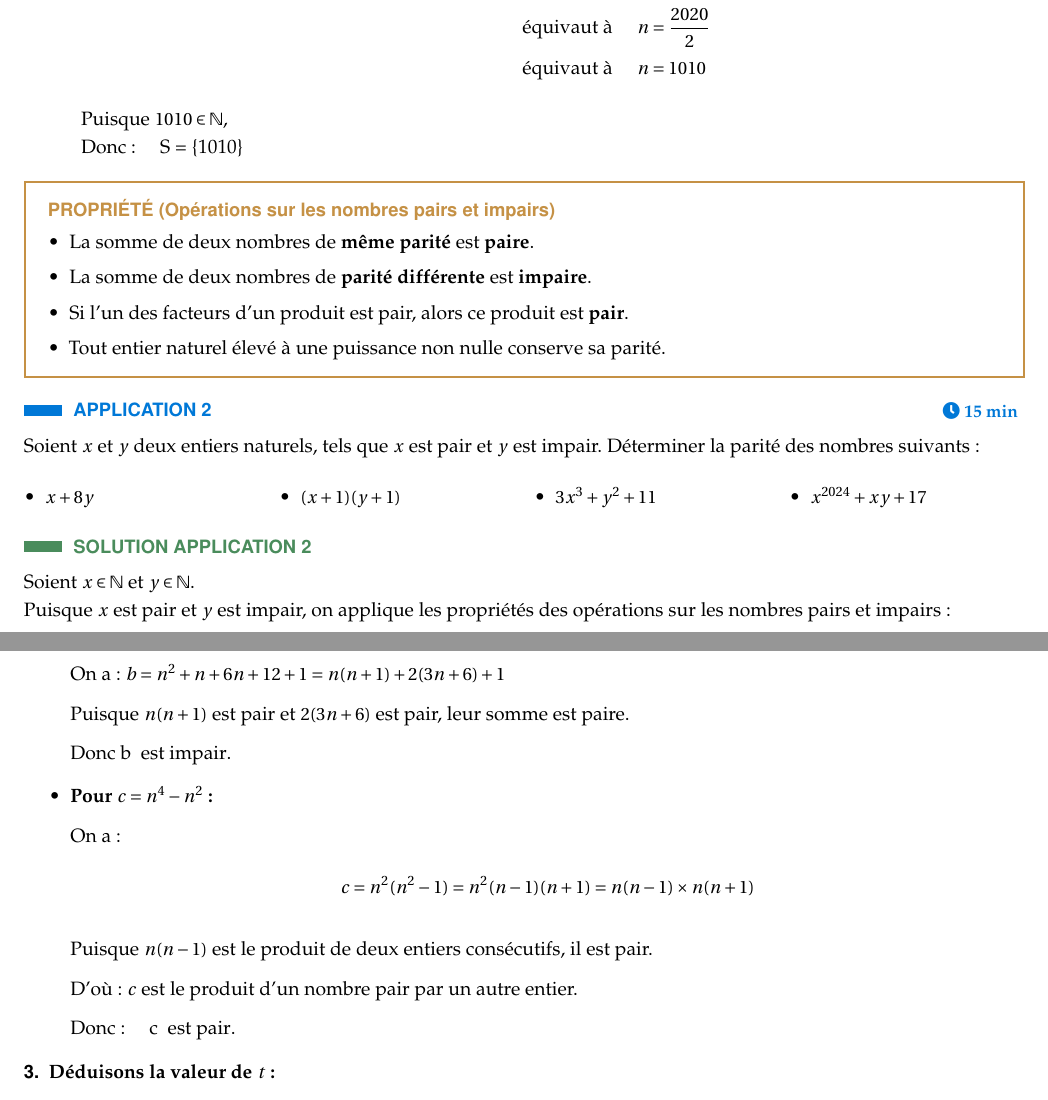
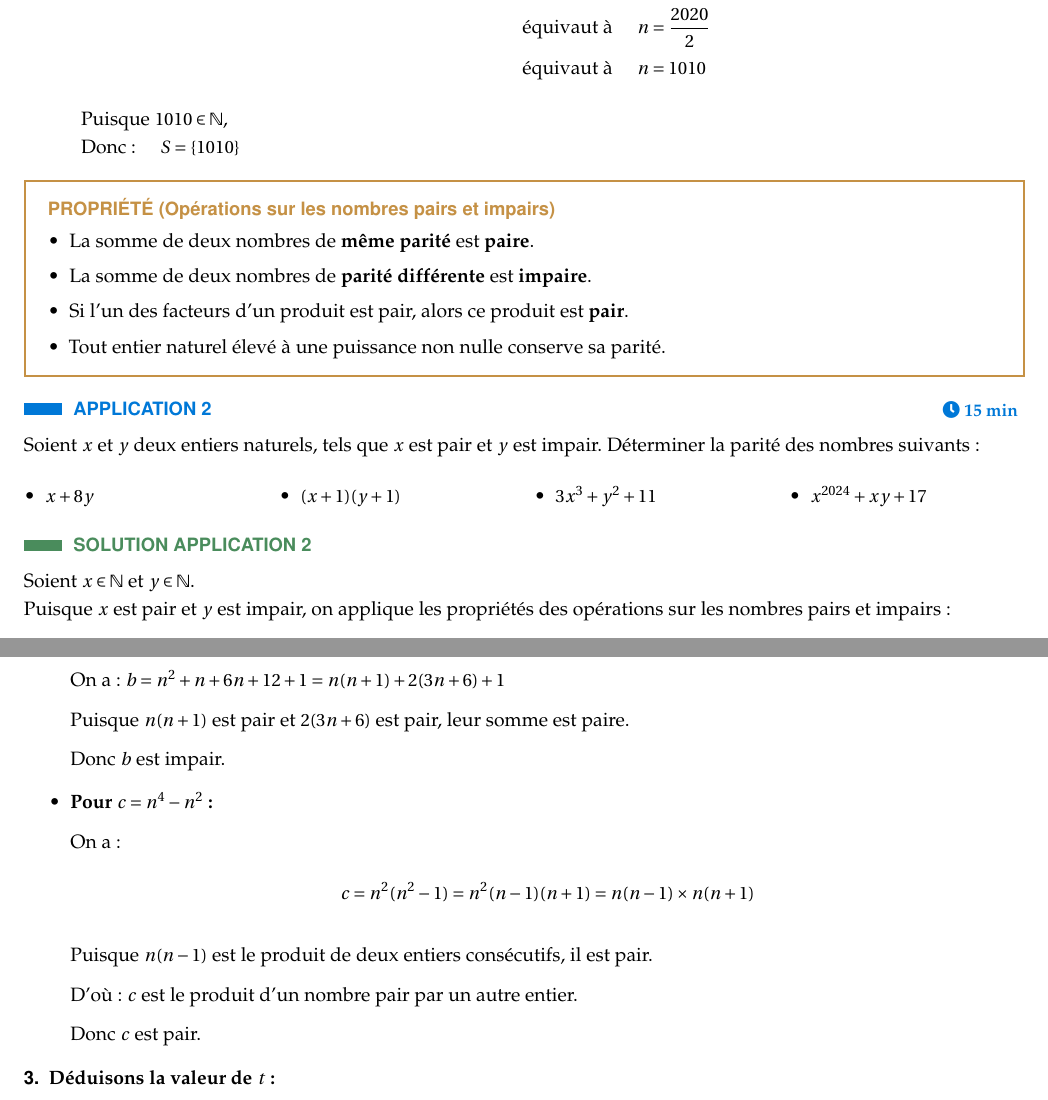
Before and after one commit to AyoubKaaz/pack-pedagogique, a LaTeX document (chapitres/ch01_arithmetique/source.tex): two parts of pages 3 and 4 of 14, joined at a grey line, cut so that both start at the same text. Compiled offline with pdfLaTeX.

Commit message:
[ch01] : correction erreurs LaTeX (\mathbb{N}→\N, mode math, \pgcd) + STATUS.md mis à jour

```diff
--- a/chapitres/ch01_arithmetique/source.tex
+++ b/chapitres/ch01_arithmetique/source.tex
@@ -250,8 +250,8 @@ Soit $n \in \mathbb{N}$.
             \text{ équivaut à } \quad & n = \frac{2020}{2} \\
             \text{ équivaut à } \quad & n = 1010
         \end{align*}
-        Puisque $1010 \in \mathbb{N}$, \\
-        Donc : \quad S = \{1010\}
+        Puisque $1010 \in \N$, \\
+        Donc : \quad $S = \{1010\}$
 
     \end{enumerate}
 \end{enumerate}
@@ -287,7 +287,7 @@ Soient $x$  et $y$ deux entiers naturels, tels que $x$ est pair et $y$ est impai
 
 %% SOLUTION_APPLICATION
 \begin{Solution}[APPLICATION][2]
-Soient $x \in \mathbb{N}$ et $y \in \mathbb{N}$. \\
+Soient $x \in \N$ et $y \in \N$. \\
 Puisque $x$ est pair et $y$ est impair, on applique les propriétés des opérations sur les nombres pairs et impairs :
 \begin{itemize}[leftmargin=*,itemsep=2pt]
     \item Puisque $8$ est un nombre pair, alors le produit $8y$ est pair. \\
@@ -364,7 +364,7 @@ Soit $n \in \mathbb{N}$.
 
         Puisque $n(n+1)$ est pair et $2(3n+6)$ est pair, leur somme est paire.
 
-        Donc  b \text{ est impair}.
+        Donc $b$ est impair.
 
         \item \textbf{Pour $c = n^4 - n^2$ :}
 
@@ -379,7 +379,7 @@ c = n^2(n^2 - 1)
 
         D'où : $c$ est le produit d'un nombre pair par un autre entier.
 
-        Donc : \quad c \text{ est pair}.
+        Donc $c$ est pair.
     \end{itemize}
 
     \item \textbf{Déduisons la valeur de $t$ :}
```
Also changed, not shown: STATUS.md (+4 -4 lines), chapitres/ch01_arithmetique/source.tex (8 more changed lines).
